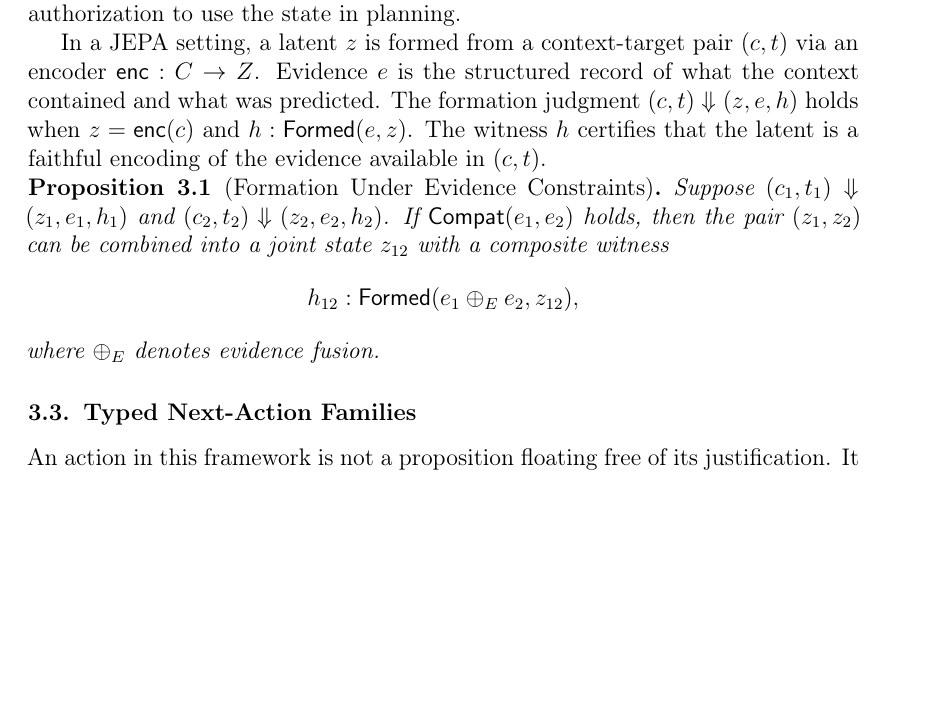
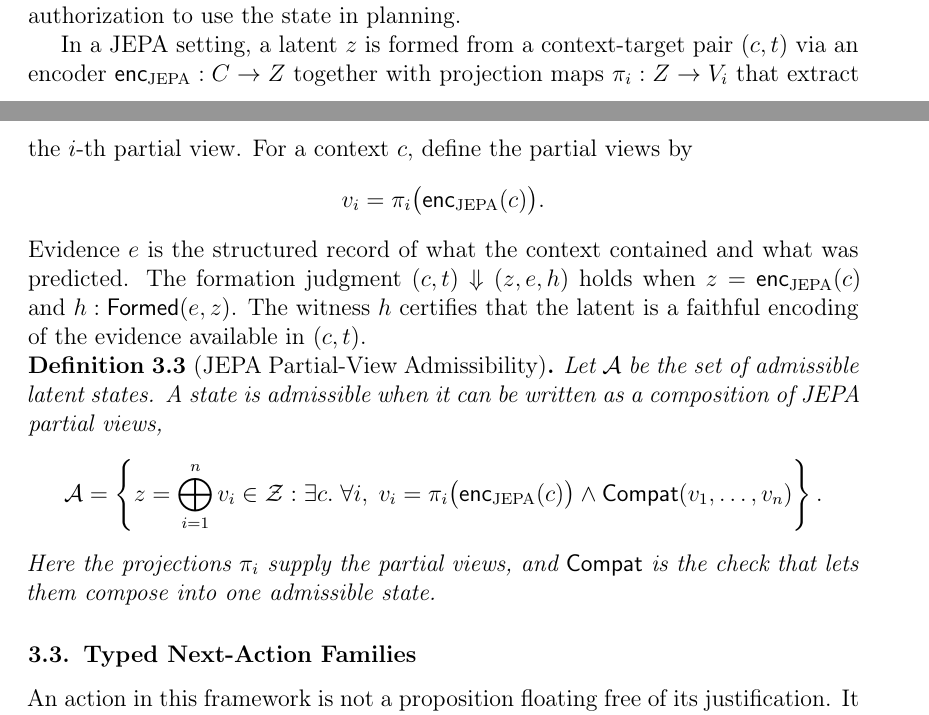
Before and after one commit to jordanrule/cv, a LaTeX paper (world_model_paper.tex): part of page 5 of 11 before the commit and two parts of pages 4 and 5 of 11 after it, the two joined at a grey line, cut so that both start at the same text, the shorter picture padded with empty space. Compiled offline with pdfLaTeX.

Commit message:
JEPA admissibility

```diff
--- a/world_model_paper.tex
+++ b/world_model_paper.tex
@@ -317,21 +316,32 @@ here is the proof that the state correctly summarizes that evidence.'' The proof
 is the authorization to use the state in planning.
 
 In a JEPA setting, a latent $z$ is formed from a context-target pair $(c, t)$
-via an encoder $\mathsf{enc} : C \to Z$. Evidence $e$ is the structured record
-of what the context contained and what was predicted. The formation judgment
-$(c, t) \Downarrow (z, e, h)$ holds when $z = \mathsf{enc}(c)$ and
-$h : \mathsf{Formed}(e, z)$. The witness $h$ certifies that the latent is a
-faithful encoding of the evidence available in $(c, t)$.
+via an encoder $\mathsf{enc}_{\mathrm{JEPA}} : C \to Z$ together with
+projection maps $\pi_i : Z \to V_i$ that extract the $i$-th partial view. For
+a context $c$, define the partial views by
+\[
+  v_i = \pi_i\bigl(\mathsf{enc}_{\mathrm{JEPA}}(c)\bigr).
+\]
+Evidence $e$ is the structured record of what the context contained and what was
+predicted. The formation judgment $(c, t) \Downarrow (z, e, h)$ holds when
+$z = \mathsf{enc}_{\mathrm{JEPA}}(c)$ and $h : \mathsf{Formed}(e, z)$. The witness $h$
+certifies that the latent is a faithful encoding of the evidence available in
+$(c, t)$.
 
-\begin{proposition}[Formation Under Evidence Constraints]
-Suppose $(c_1, t_1) \Downarrow (z_1, e_1, h_1)$ and $(c_2, t_2) \Downarrow (z_2,
-e_2, h_2)$. If $\mathsf{Compat}(e_1, e_2)$ holds, then the pair $(z_1, z_2)$ can
-be combined into a joint state $z_{12}$ with a composite witness
+\begin{definition}[JEPA Partial-View Admissibility]
+Let $\mathcal{A}$ be the set of admissible latent states. A state is admissible
+when it can be written as a composition of JEPA partial views,
 \[
-  h_{12} : \mathsf{Formed}(e_1 \oplus_E e_2, z_{12}),
+  \mathcal{A}
+  =
+  \left\{ z = \bigoplus_{i=1}^{n} v_i \in \mathcal{Z} :
+  \exists c.\; \forall i,\; v_i = \pi_i\bigl(\mathsf{enc}_{\mathrm{JEPA}}(c)\bigr)
+  \wedge \mathsf{Compat}(v_1, \ldots, v_n)
+  \right\}.
 \]
-where $\oplus_E$ denotes evidence fusion.
-\end{proposition}
+Here the projections $\pi_i$ supply the partial views, and $\mathsf{Compat}$
+is the check that lets them compose into one admissible state.
+\end{definition}
 
 \subsection{Typed Next-Action Families}
 
```
Also changed, not shown: world_model_paper.tex (11 more changed lines).
